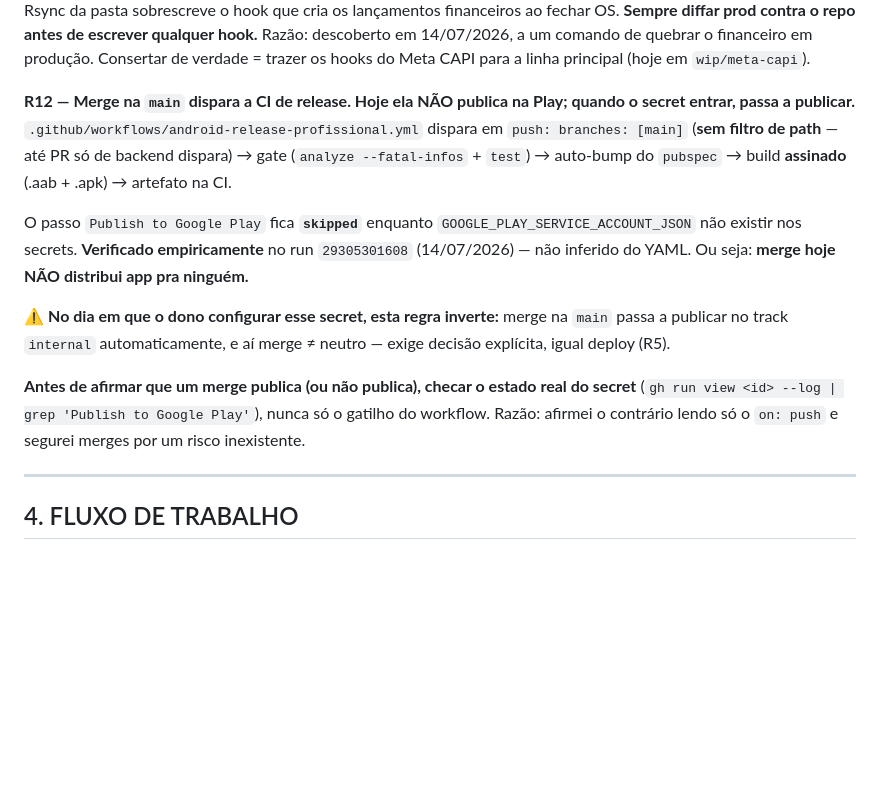
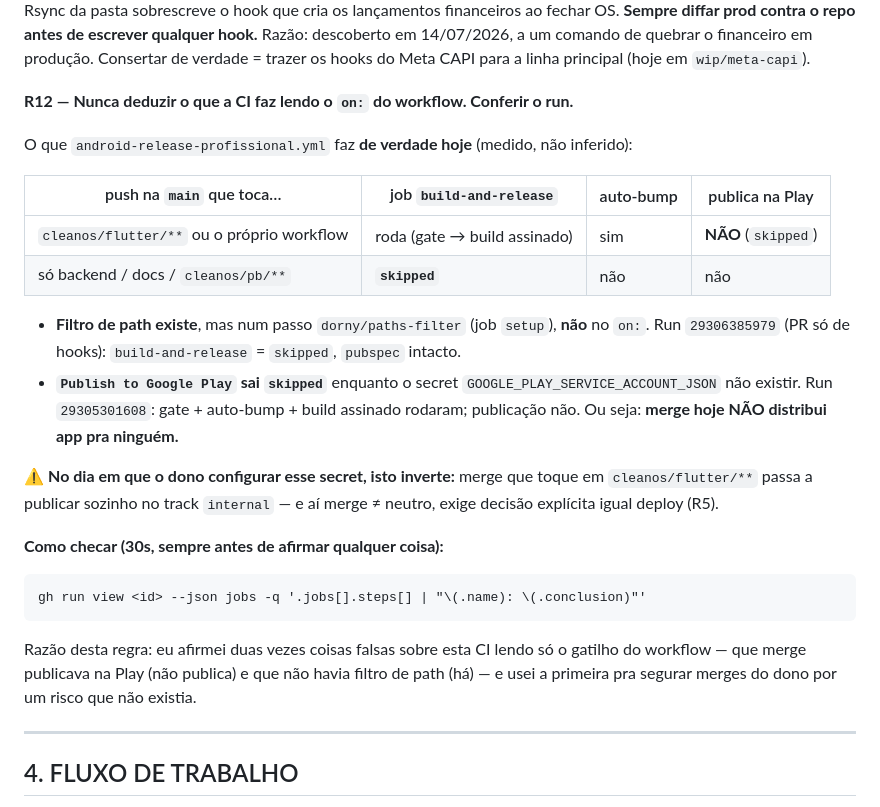
Before and after one commit to DigitalBoostofc/cleanox, a Markdown page: CLAUDE.md, the part around the change. Drawn GitHub-style; blank space fills up the shorter version.

Commit message:
docs(ci): R12 — descrever a CI pelo que ela FAZ, não pelo que o `on:` sugere
Segunda correção da mesma regra, porque errei duas vezes lendo só o gatilho:

1. "merge publica na Play" — FALSO. `Publish to Google Play` sai `skipped`
   (falta GOOGLE_PLAY_SERVICE_ACCOUNT_JSON). Run 29305301608.
2. "não tem filtro de path" — FALSO. Existe, num passo dorny/paths-filter no
   job `setup`. Run 29306385979 (PR só de hooks): build-and-release = skipped,
   pubspec intacto em 1.2.0+18.

A regra agora é uma tabela do comportamento medido + o comando pra conferir o
run, em vez de uma afirmação deduzida do YAML.

Co-Authored-By: Claude Opus 4.8 <noreply@anthropic.com>

````diff
--- a/CLAUDE.md
+++ b/CLAUDE.md
@@ -117,22 +117,32 @@ escrever qualquer hook.** Razão: descoberto em 14/07/2026, a um comando de queb
 financeiro em produção. Consertar de verdade = trazer os hooks do Meta CAPI para a linha
 principal (hoje em `wip/meta-capi`).
 
-**R12 — Merge na `main` dispara a CI de release. Hoje ela NÃO publica na Play; quando o secret entrar, passa a publicar.**
-`.github/workflows/android-release-profissional.yml` dispara em `push: branches: [main]`
-(**sem filtro de path** — até PR só de backend dispara) → gate (`analyze --fatal-infos` +
-`test`) → auto-bump do `pubspec` → build **assinado** (.aab + .apk) → artefato na CI.
+**R12 — Nunca deduzir o que a CI faz lendo o `on:` do workflow. Conferir o run.**
 
-O passo `Publish to Google Play` fica **`skipped`** enquanto `GOOGLE_PLAY_SERVICE_ACCOUNT_JSON`
-não existir nos secrets. **Verificado empiricamente** no run `29305301608` (14/07/2026) —
-não inferido do YAML. Ou seja: **merge hoje NÃO distribui app pra ninguém.**
+O que `android-release-profissional.yml` faz **de verdade hoje** (medido, não inferido):
 
-⚠️ **No dia em que o dono configurar esse secret, esta regra inverte:** merge na `main` passa
-a publicar no track `internal` automaticamente, e aí merge ≠ neutro — exige decisão explícita,
-igual deploy (R5).
+| push na `main` que toca… | job `build-and-release` | auto-bump | publica na Play |
+|---|---|---|---|
+| `cleanos/flutter/**` ou o próprio workflow | roda (gate → build assinado) | sim | **NÃO** (`skipped`) |
+| só backend / docs / `cleanos/pb/**` | **`skipped`** | não | não |
 
-**Antes de afirmar que um merge publica (ou não publica), checar o estado real do secret**
-(`gh run view <id> --log | grep 'Publish to Google Play'`), nunca só o gatilho do workflow.
-Razão: afirmei o contrário lendo só o `on: push` e segurei merges por um risco inexistente.
+- **Filtro de path existe**, mas num passo `dorny/paths-filter` (job `setup`), **não** no `on:`.
+  Run `29306385979` (PR só de hooks): `build-and-release` = `skipped`, `pubspec` intacto.
+- **`Publish to Google Play` sai `skipped`** enquanto o secret `GOOGLE_PLAY_SERVICE_ACCOUNT_JSON`
+  não existir. Run `29305301608`: gate + auto-bump + build assinado rodaram; publicação não.
+  Ou seja: **merge hoje NÃO distribui app pra ninguém.**
+
+⚠️ **No dia em que o dono configurar esse secret, isto inverte:** merge que toque em
+`cleanos/flutter/**` passa a publicar sozinho no track `internal` — e aí merge ≠ neutro,
+exige decisão explícita igual deploy (R5).
+
+**Como checar (30s, sempre antes de afirmar qualquer coisa):**
+```
+gh run view <id> --json jobs -q '.jobs[].steps[] | "\(.name): \(.conclusion)"'
+```
+Razão desta regra: eu afirmei duas vezes coisas falsas sobre esta CI lendo só o gatilho do
+workflow — que merge publicava na Play (não publica) e que não havia filtro de path (há) —
+e usei a primeira pra segurar merges do dono por um risco que não existia.
 
 ---
 
````
